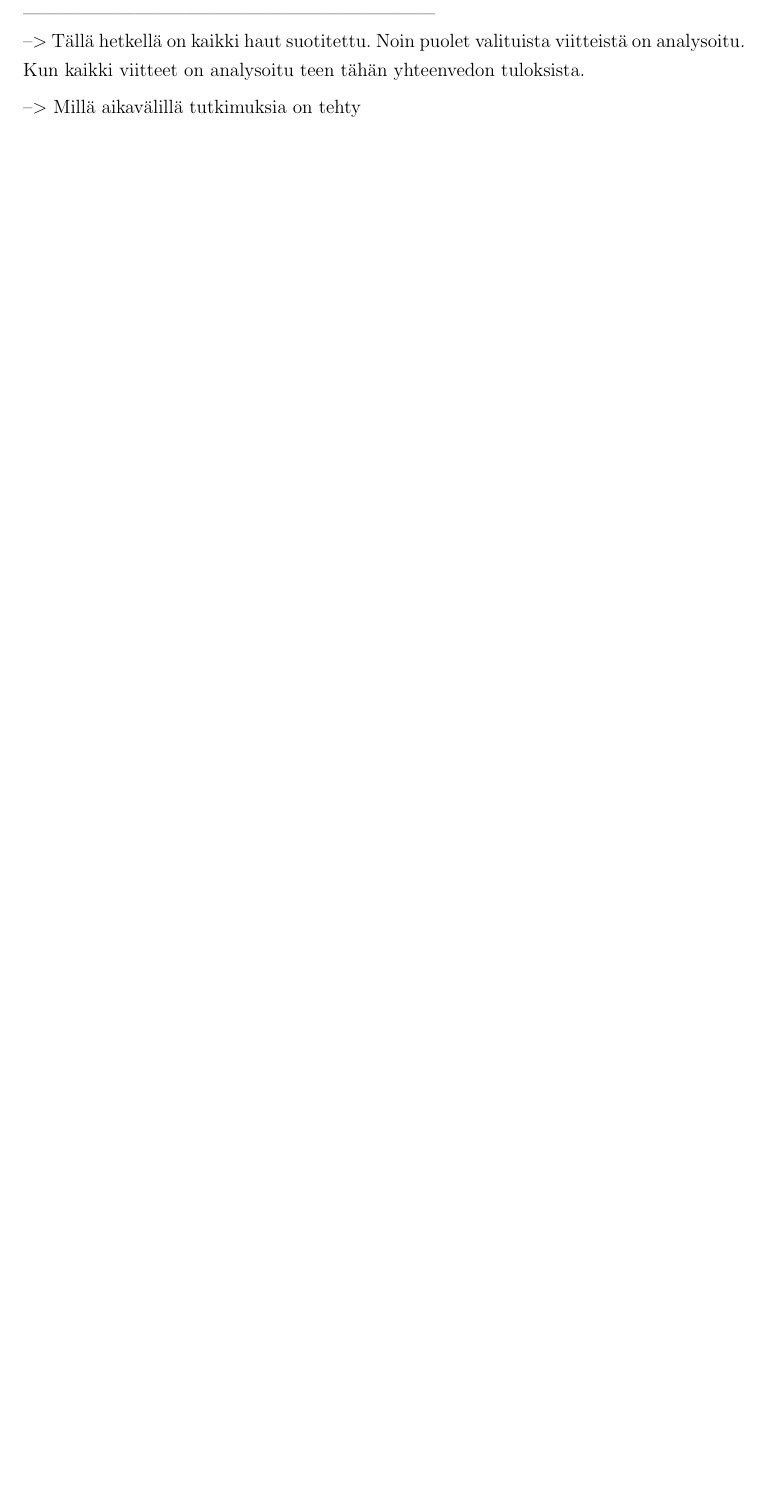
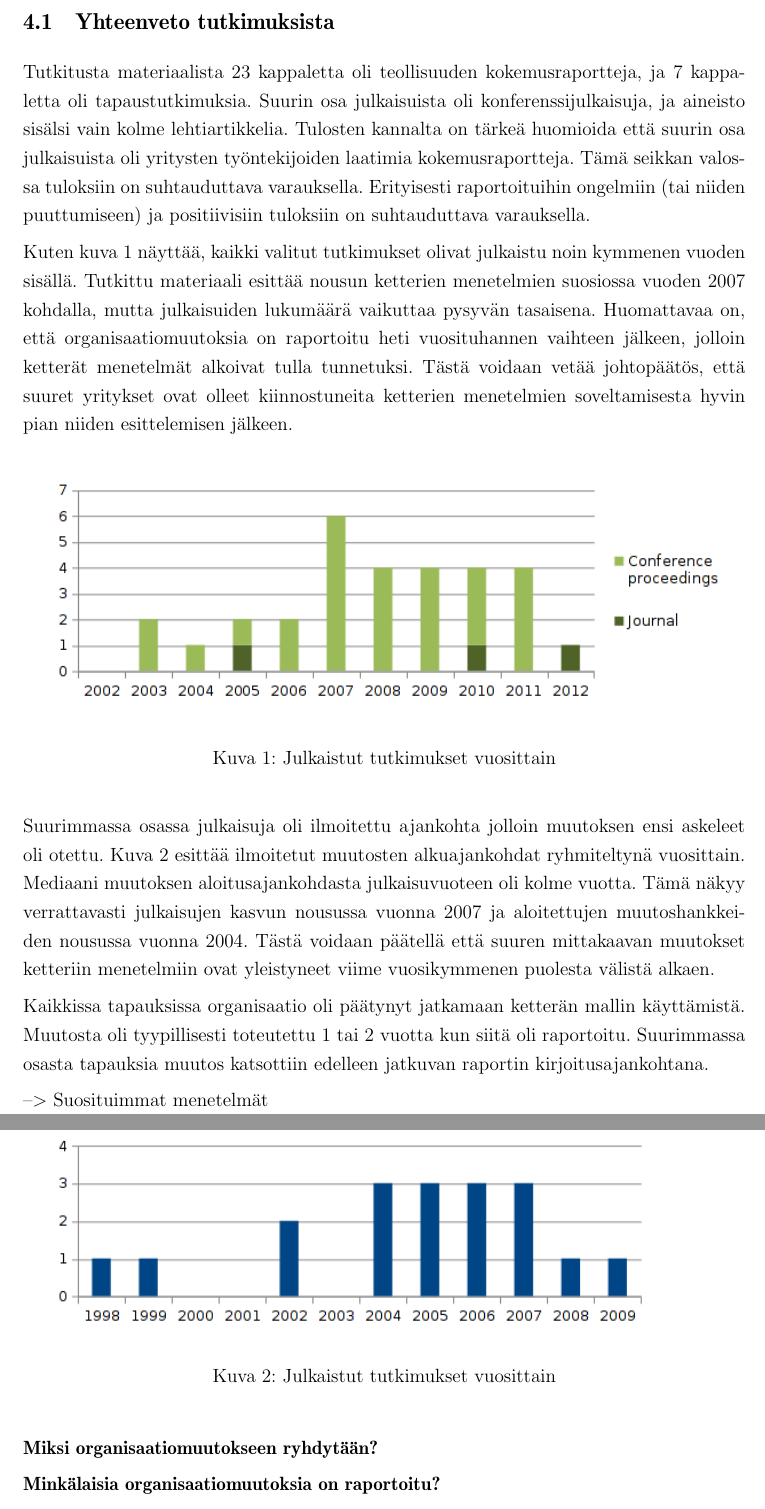
Before and after one commit to kdikert/Koulu_Kandi, a LaTeX document (tex/main.tex, which reads tex/luku_sisalto.tex): part of page 12 of 13 before the commit and two parts of pages 12 and 13 of 14 after it, the two joined at a grey line, cut at the place of the change, the shorter picture padded with empty space. Compiled offline with pdfLaTeX; a missing bibliography style is replaced by a similar one.

Commit message:
A page on results

```diff
--- a/tex/luku_sisalto.tex
+++ b/tex/luku_sisalto.tex
@@ -359,8 +362,57 @@ esitellään synteesin avulla tehdyt oleellisimmat havainnot.
+\subsection{Yhteenveto tutkimuksista}
+
+Tutkitusta materiaalista 23 kappaletta oli teollisuuden kokemusraportteja, ja 7
+kappaletta oli tapaustutkimuksia. Suurin osa julkaisuista oli
+konferenssijulkaisuja, ja aineisto sisälsi vain kolme lehtiartikkelia. Tulosten
+kannalta on tärkeä huomioida että suurin osa julkaisuista oli yritysten
+työntekijoiden laatimia kokemusraportteja. Tämä seikkan valossa tuloksiin on
+suhtauduttava varauksella. Erityisesti raportoituihin ongelmiin (tai niiden
+puuttumiseen) ja positiivisiin tuloksiin on suhtauduttava varauksella.
+
+Kuten kuva \ref{fig:publications} näyttää, kaikki valitut tutkimukset olivat
+julkaistu noin kymmenen vuoden sisällä. Tutkittu materiaali esittää nousun
+ketterien menetelmien suosiossa vuoden 2007 kohdalla, mutta julkaisuiden
+lukumäärä vaikuttaa pysyvän tasaisena. Huomattavaa on, että
+organisaatiomuutoksia on raportoitu heti vuosituhannen vaihteen jälkeen, jolloin
+ketterät menetelmät alkoivat tulla tunnetuksi. Tästä voidaan vetää johtopäätös,
+että suuret yritykset ovat olleet kiinnostuneita ketterien menetelmien
+soveltamisesta hyvin pian niiden esittelemisen jälkeen.
+
+\begin{figure}[htb]
+  \begin{center}
+    \includegraphics[width=1\textwidth]{img/Publications}
+    \caption{Julkaistut tutkimukset vuosittain}
+    \label{fig:publications}
+  \end{center}
+\end{figure}
+
+Suurimmassa osassa julkaisuja oli ilmoitettu ajankohta jolloin muutoksen ensi
+askeleet oli otettu. Kuva \ref{fig:start_year} esittää ilmoitetut muutosten
+alkuajankohdat ryhmiteltynä vuosittain. Mediaani muutoksen aloitusajankohdasta
+julkaisuvuoteen oli kolme vuotta. Tämä näkyy verrattavasti julkaisujen kasvun
+nousussa vuonna 2007 ja aloitettujen muutoshankkeiden nousussa vuonna 2004.
+Tästä voidaan päätellä että suuren mittakaavan muutokset ketteriin menetelmiin
+ovat yleistyneet viime vuosikymmenen puolesta välistä alkaen.
+
+\begin{figure}[htb]
+  \begin{center}
+    \includegraphics[width=1\textwidth]{img/Transformation_start}
+    \caption{Julkaistut tutkimukset vuosittain}
+    \label{fig:start_year}
+  \end{center}
+\end{figure}
+
+Kaikkissa tapauksissa organisaatio oli päätynyt jatkamaan ketterän mallin
+käyttämistä. Muutosta oli tyypillisesti toteutettu 1 tai 2 vuotta kun siitä oli
+raportoitu. Suurimmassa osasta tapauksia muutos katsottiin edelleen jatkuvan
+raportin kirjoitusajankohtana.
+
+--> Suosituimmat menetelmät
+
+\textbf{Miksi organisaatiomuutokseen ryhdytään?}
+
+\textbf{Minkälaisia organisaatiomuutoksia on raportoitu?}
+
+\textbf{Mitkä ovat muutosprosessin menestyksen ja ongelmien tekijät?}
 
 \vspace{1cm}
-------------------------------------------------------------------\newline
---> Tällä hetkellä on kaikki haut suotitettu. Noin puolet valituista viitteistä
-on analysoitu. Kun kaikki viitteet on analysoitu teen tähän yhteenvedon
-tuloksista.
-
---> Millä aikavälillä tutkimuksia on tehty
```
Also changed, not shown: tex/img/Publications.png (added), tex/img/Transformation_start.png (added), tex/luku_sisalto.tex (14 more changed lines).
